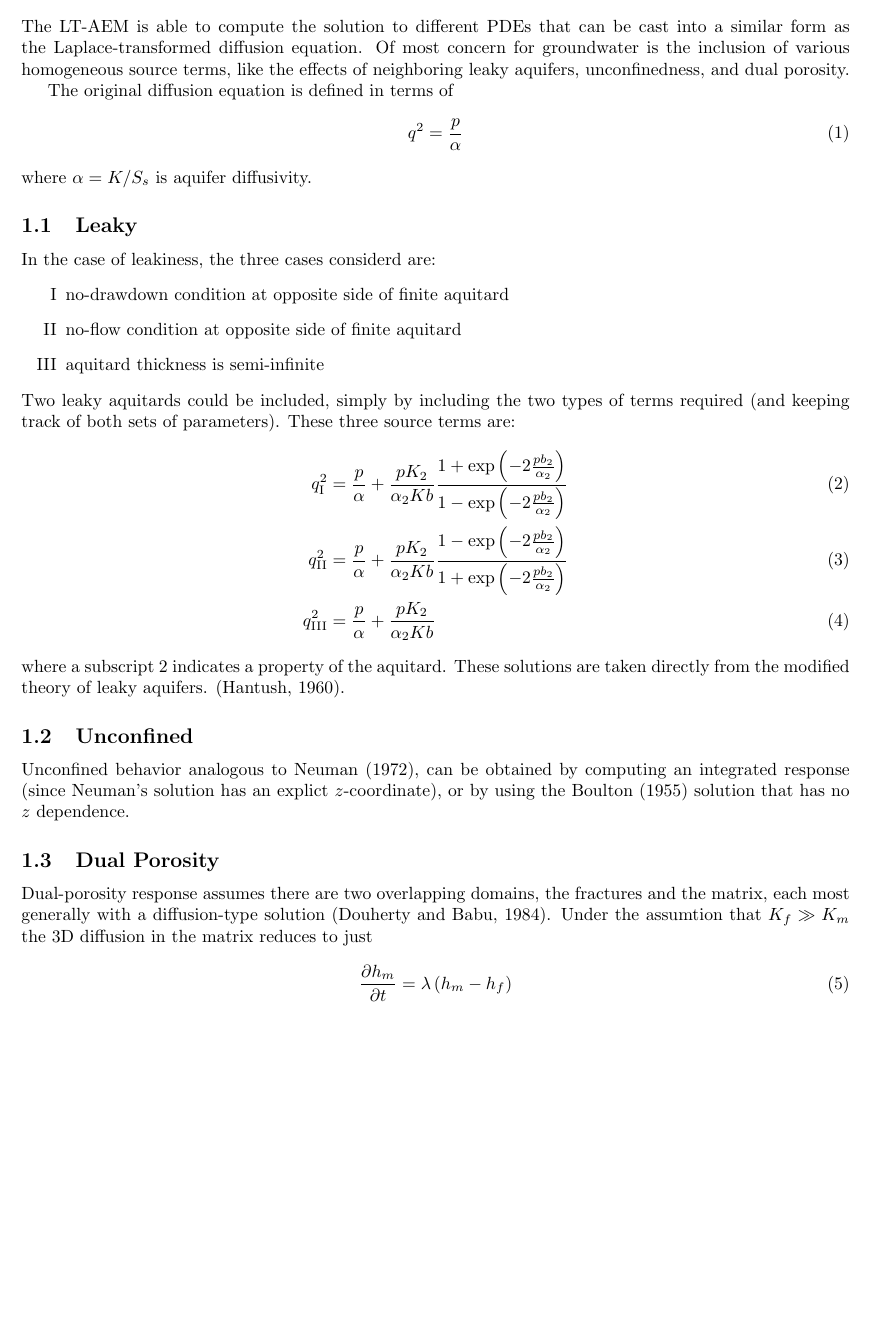
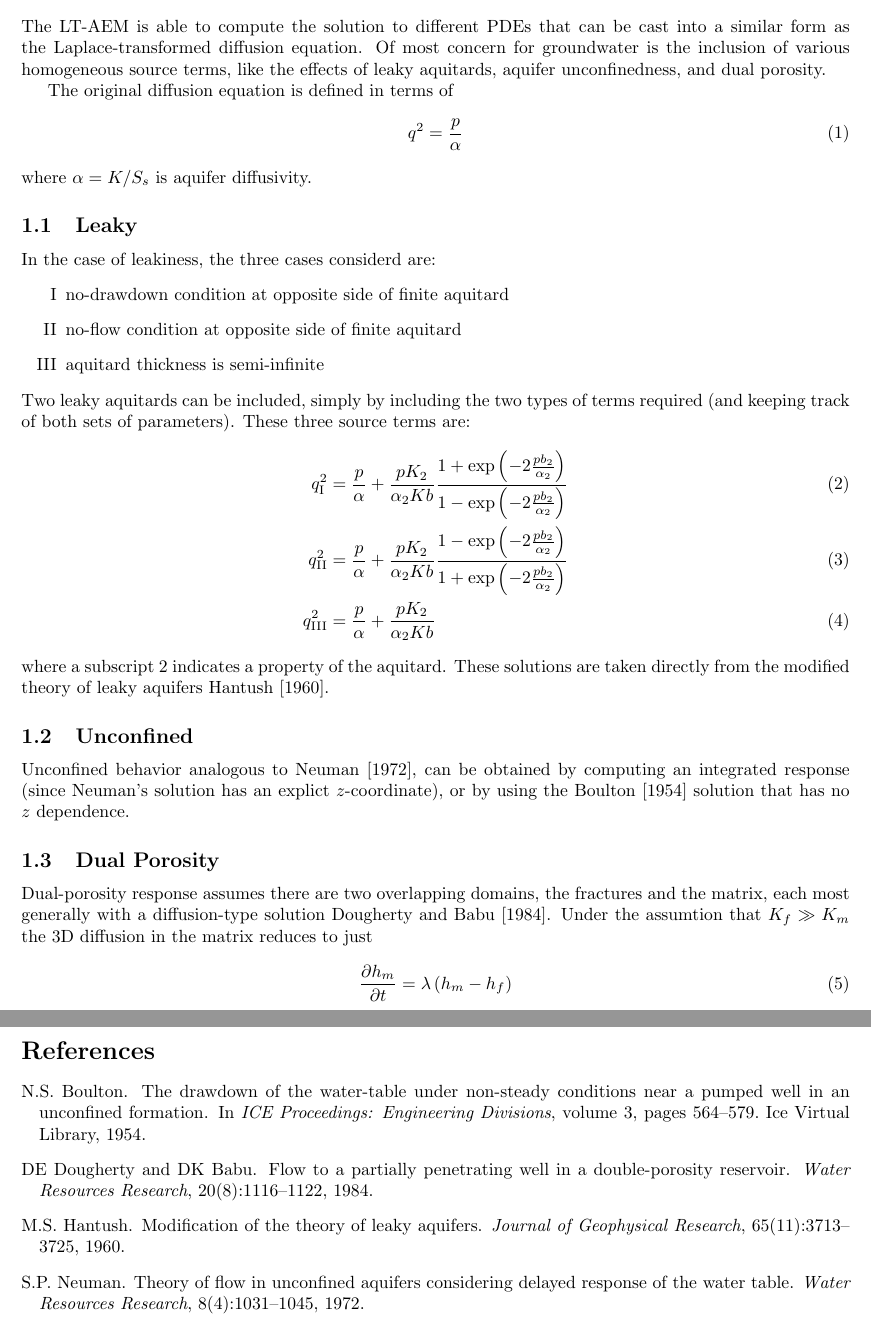
Before and after one commit to klkuhlm/ltaem, a LaTeX document (docs/ltaem_design.tex, which reads docs/design.bib): part of the page before the commit and two parts of pages 1 and 2 of 2 after it, the two joined at a grey line, cut so that both start at the same text, the shorter picture padded with empty space. Compiled offline with pdfLaTeX.

Commit message:
added bib file, added references to it in latex design doc

```diff
--- /dev/null
+++ b/docs/design.bib
@@ -0,0 +1,15 @@
+@inproceedings{boulton1954drawdown,
+  title =	 {The drawdown of the water-table under non-steady
+                  conditions near a pumped well in an unconfined
+                  formation.},
+  author =	 {Boulton, N.S.},
+  booktitle =	 {ICE Proceedings: Engineering Divisions},
+  volume =	 3,
+  number =	 4,
+  pages =	 {564--579},
+  year =	 1954,
+  organization = {Ice Virtual Library}
+}
+
+@article{dougherty1984flow,
+  title =	 {Flow to a partially penetrating well in a
@@ -0,0 +19,29 @@
+  volume =	 20,
+  number =	 8,
+  pages =	 {1116--1122},
+  year =	 1984,
+  publisher =	 {American Geophysical Union}
+}
+
+@article{hantush1960modification,
+  title =	 {Modification of the theory of leaky aquifers},
+  author =	 {Hantush, M.S.},
+  journal =	 {Journal of Geophysical Research},
+  volume =	 65,
+  number =	 11,
+  pages =	 {3713--3725},
+  year =	 1960,
+  publisher =	 {American Geophysical Union}
+}
+
+@article{neuman1972theory,
+  title =	 {Theory of flow in unconfined aquifers considering
+                  delayed response of the water table},
+  author =	 {Neuman, S.P.},
+  journal =	 {Water Resources Research},
+  volume =	 8,
+  number =	 4,
+  pages =	 {1031--1045},
+  year =	 1972,
+  publisher =	 {American Geophysical Union}
+}
--- a/docs/ltaem_design.tex
+++ b/docs/ltaem_design.tex
@@ -1,6 +1,7 @@
 \documentclass{article}
 \usepackage{amsmath}
 \usepackage{fullpage}
+\usepackage{natbib}
 
 \begin{document}
 \section{kappa}
@@ -9,8 +10,8 @@
 The LT-AEM is able to compute the solution to different PDEs that can
 be cast into a similar form as the Laplace-transformed diffusion
 equation.  Of most concern for groundwater is the inclusion of various
-homogeneous source terms, like the effects of neighboring leaky
-aquifers, unconfinedness, and dual porosity.
+homogeneous source terms, like the effects of leaky aquitards, aquifer
+unconfinedness, and dual porosity.
 
 The original diffusion equation is defined in terms of
 \begin{equation}
@@ -26,9 +27,9 @@ In the case of leakiness, the three cases considerd are:
 \item[II] no-flow condition at opposite side of finite aquitard
 \item[III] aquitard thickness is semi-infinite
 \end{enumerate}
-Two leaky aquitards could be included, simply by including the two
-types of terms required (and keeping track of both sets of
-parameters).  These three source terms are:
+Two leaky aquitards can be included, simply by including the two types
+of terms required (and keeping track of both sets of parameters).
+These three source terms are:
 \begin{align}
   q_{\mathrm{I}}^2 &= \frac{p}{\alpha} + \frac{p K_2}{\alpha_2 Kb} \frac{1 + \exp\left(-2 \frac{p b_2}{\alpha_2}\right)}{1 - \exp\left(-2 \frac{p b_2}{\alpha_2}\right)} \\
   q_{\mathrm{II}}^2 &= \frac{p}{\alpha} + \frac{p K_2}{\alpha_2 Kb} \frac{1 - \exp\left(-2 \frac{p b_2}{\alpha_2}\right)}{1 + \exp\left(-2 \frac{p b_2}{\alpha_2}\right)} \\
@@ -36,23 +37,25 @@ parameters).  These three source terms are:
 \end{align}
 where a subscript $2$ indicates a property of the aquitard.  These
 solutions are taken directly from the modified theory of leaky
-aquifers. (Hantush, 1960).
+aquifers \cite{hantush1960modification}.
 
 \subsection{Unconfined}
-Unconfined behavior analogous to Neuman (1972), can be obtained by
-computing an integrated response (since Neuman's solution has an
-explict $z$-coordinate), or by using the Boulton (1955) solution that
-has no $z$ dependence.
+Unconfined behavior analogous to \cite{neuman1972theory}, can be
+obtained by computing an integrated response (since Neuman's solution
+has an explict $z$-coordinate), or by using the
+\cite{boulton1954drawdown} solution that has no $z$ dependence.
 
 \subsection{Dual Porosity}
 Dual-porosity response assumes there are two overlapping domains, the
 fractures and the matrix, each most generally with a diffusion-type
-solution (Douherty and Babu, 1984).  Under the assumtion that $K_f \gg
+solution \cite{dougherty1984flow}.  Under the assumtion that $K_f \gg
 K_m$ the 3D diffusion in the matrix reduces to just
 \begin{equation}
   \label{eq:2}
   \frac{\partial h_m}{\partial t} = \lambda \left( h_m - h_f\right)
 \end{equation}
 
+\bibliographystyle{plainnat}
+\bibliography{design}
 
 \end{document}
```
Also changed, not shown: docs/design.bib (3 more changed lines).
